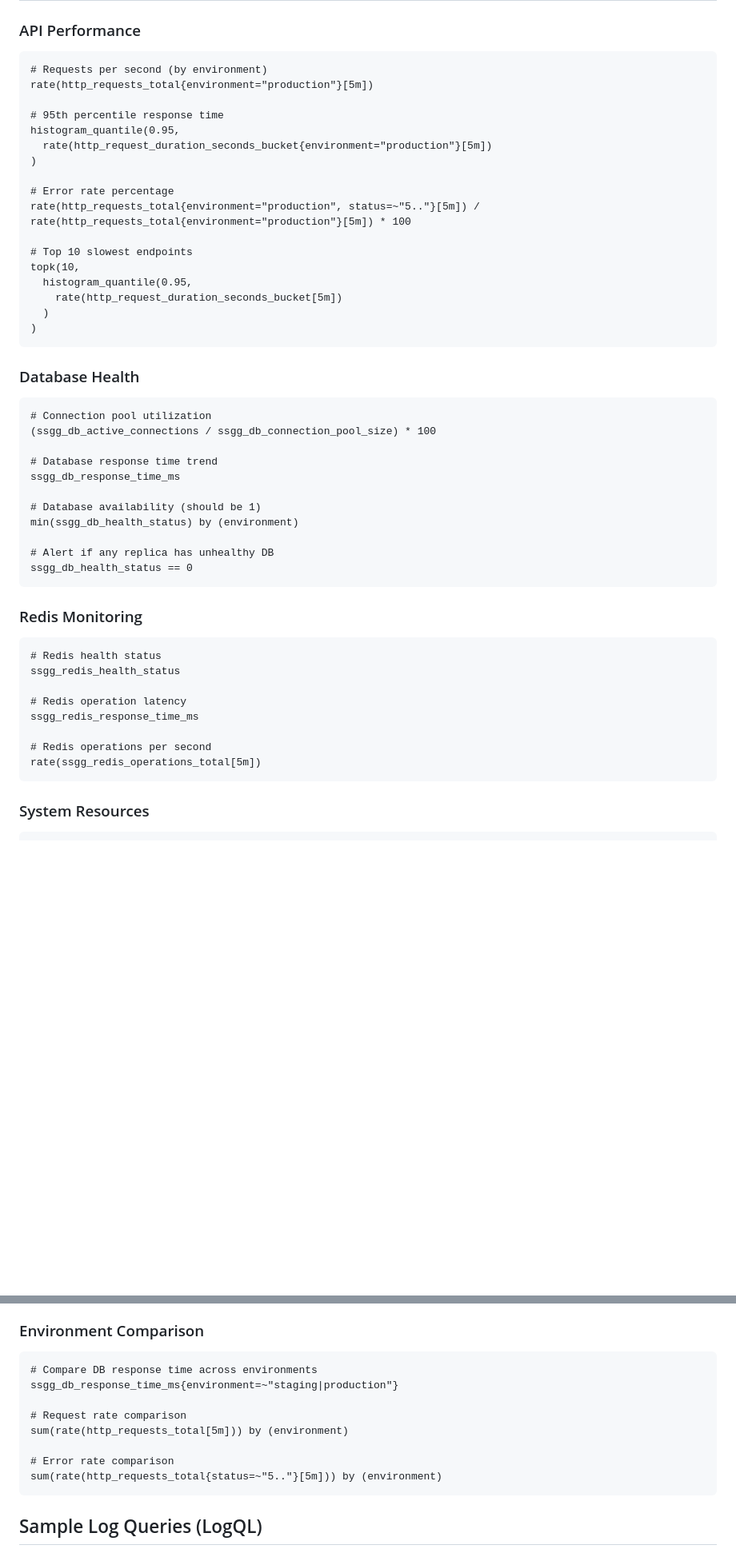
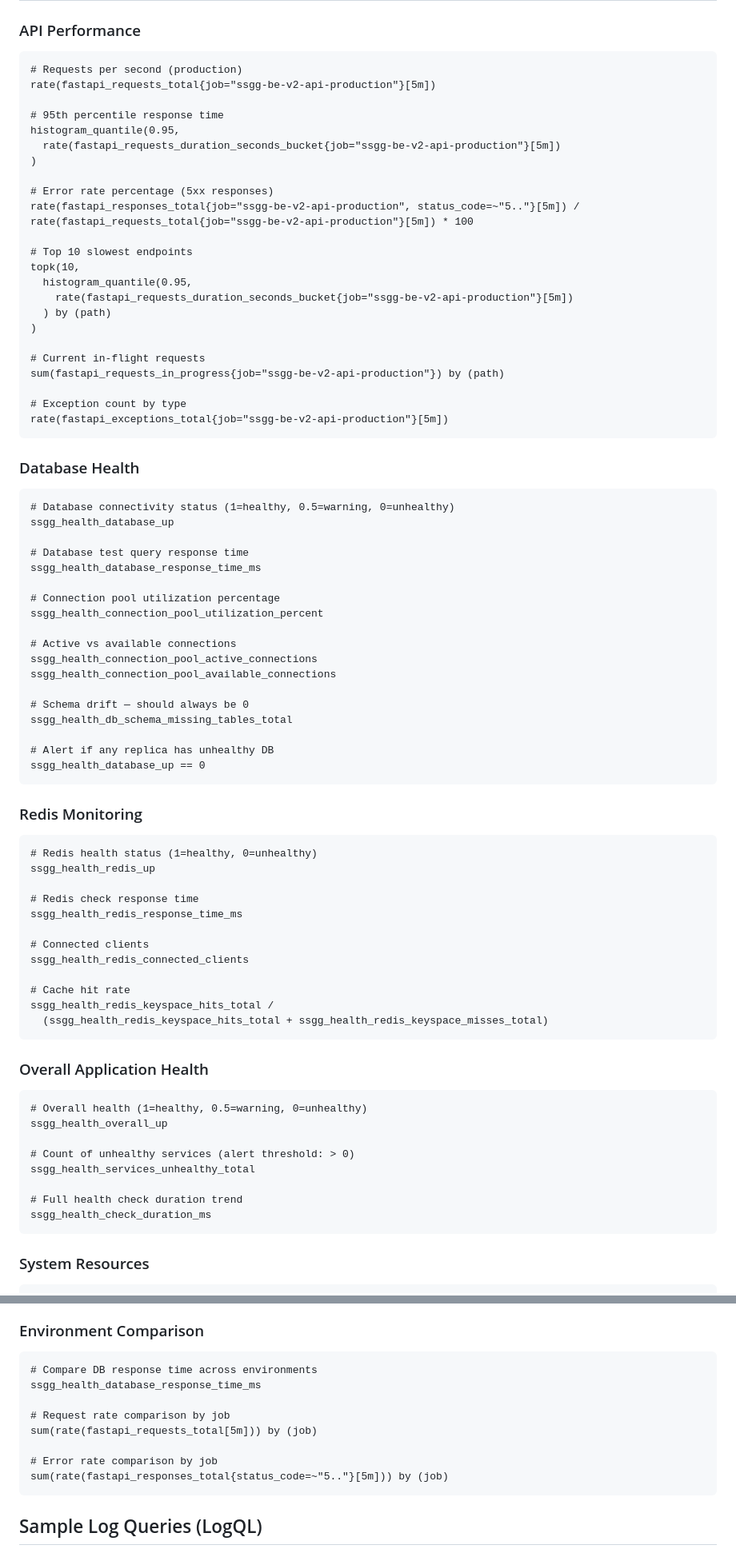
Before and after one commit to ahmed-881994/SSGG-BE-V2, a Markdown page: docs/MONITORING.md, 2 parts joined by grey strips. Shown at 80% size. Drawn GitHub-style; blank space fills up the shorter version.

Commit message:
feat(monitoring): enhance monitoring documentation with updated metrics and deployment details

````diff
--- a/docs/MONITORING.md
+++ b/docs/MONITORING.md
@@ -275,53 +306,83 @@ They will be automatically loaded on Grafana startup.
 ### API Performance
 
 ```promql
-# Requests per second (by environment)
-rate(http_requests_total{environment="production"}[5m])
+# Requests per second (production)
+rate(fastapi_requests_total{job="ssgg-be-v2-api-production"}[5m])
 
 # 95th percentile response time
 histogram_quantile(0.95,
-  rate(http_request_duration_seconds_bucket{environment="production"}[5m])
+  rate(fastapi_requests_duration_seconds_bucket{job="ssgg-be-v2-api-production"}[5m])
 )
 
-# Error rate percentage
-rate(http_requests_total{environment="production", status=~"5.."}[5m]) /
-rate(http_requests_total{environment="production"}[5m]) * 100
+# Error rate percentage (5xx responses)
+rate(fastapi_responses_total{job="ssgg-be-v2-api-production", status_code=~"5.."}[5m]) /
+rate(fastapi_requests_total{job="ssgg-be-v2-api-production"}[5m]) * 100
 
 # Top 10 slowest endpoints
 topk(10,
   histogram_quantile(0.95,
-    rate(http_request_duration_seconds_bucket[5m])
-  )
+    rate(fastapi_requests_duration_seconds_bucket{job="ssgg-be-v2-api-production"}[5m])
+  ) by (path)
 )
+
+# Current in-flight requests
+sum(fastapi_requests_in_progress{job="ssgg-be-v2-api-production"}) by (path)
+
+# Exception count by type
+rate(fastapi_exceptions_total{job="ssgg-be-v2-api-production"}[5m])
 ```
 
 ### Database Health
 
 ```promql
-# Connection pool utilization
-(ssgg_db_active_connections / ssgg_db_connection_pool_size) * 100
+# Database connectivity status (1=healthy, 0.5=warning, 0=unhealthy)
+ssgg_health_database_up
 
-# Database response time trend
-ssgg_db_response_time_ms
+# Database test query response time
+ssgg_health_database_response_time_ms
 
-# Database availability (should be 1)
-min(ssgg_db_health_status) by (environment)
+# Connection pool utilization percentage
+ssgg_health_connection_pool_utilization_percent
+
+# Active vs available connections
+ssgg_health_connection_pool_active_connections
+ssgg_health_connection_pool_available_connections
+
+# Schema drift — should always be 0
+ssgg_health_db_schema_missing_tables_total
 
 # Alert if any replica has unhealthy DB
-ssgg_db_health_status == 0
+ssgg_health_database_up == 0
 ```
 
 ### Redis Monitoring
 
 ```promql
-# Redis health status
-ssgg_redis_health_status
+# Redis health status (1=healthy, 0=unhealthy)
+ssgg_health_redis_up
 
-# Redis operation latency
-ssgg_redis_response_time_ms
+# Redis check response time
+ssgg_health_redis_response_time_ms
 
-# Redis operations per second
-rate(ssgg_redis_operations_total[5m])
+# Connected clients
+ssgg_health_redis_connected_clients
+
+# Cache hit rate
+ssgg_health_redis_keyspace_hits_total /
+  (ssgg_health_redis_keyspace_hits_total + ssgg_health_redis_keyspace_misses_total)
+```
+
+### Overall Application Health
+
+```promql
+# Overall health (1=healthy, 0.5=warning, 0=unhealthy)
+ssgg_health_overall_up
+
+# Count of unhealthy services (alert threshold: > 0)
+ssgg_health_services_unhealthy_total
+
+# Full health check duration trend
+ssgg_health_check_duration_ms
 ```
 
 ### System Resources
@@ -345,13 +406,13 @@ rate(node_network_receive_bytes_total[5m]) / 1024 / 1024
 
 ```promql
 # Compare DB response time across environments
-ssgg_db_response_time_ms{environment=~"staging|production"}
+ssgg_health_database_response_time_ms
 
-# Request rate comparison
-sum(rate(http_requests_total[5m])) by (environment)
+# Request rate comparison by job
+sum(rate(fastapi_requests_total[5m])) by (job)
 
-# Error rate comparison
-sum(rate(http_requests_total{status=~"5.."}[5m])) by (environment)
+# Error rate comparison by job
+sum(rate(fastapi_responses_total{status_code=~"5.."}[5m])) by (job)
 ```
 
 ## Sample Log Queries (LogQL)
````
Also changed, not shown: other parts of docs/MONITORING.md (+86 -38 lines), docs/MONITORING_QUICKSTART.md (+36 -18 lines).
